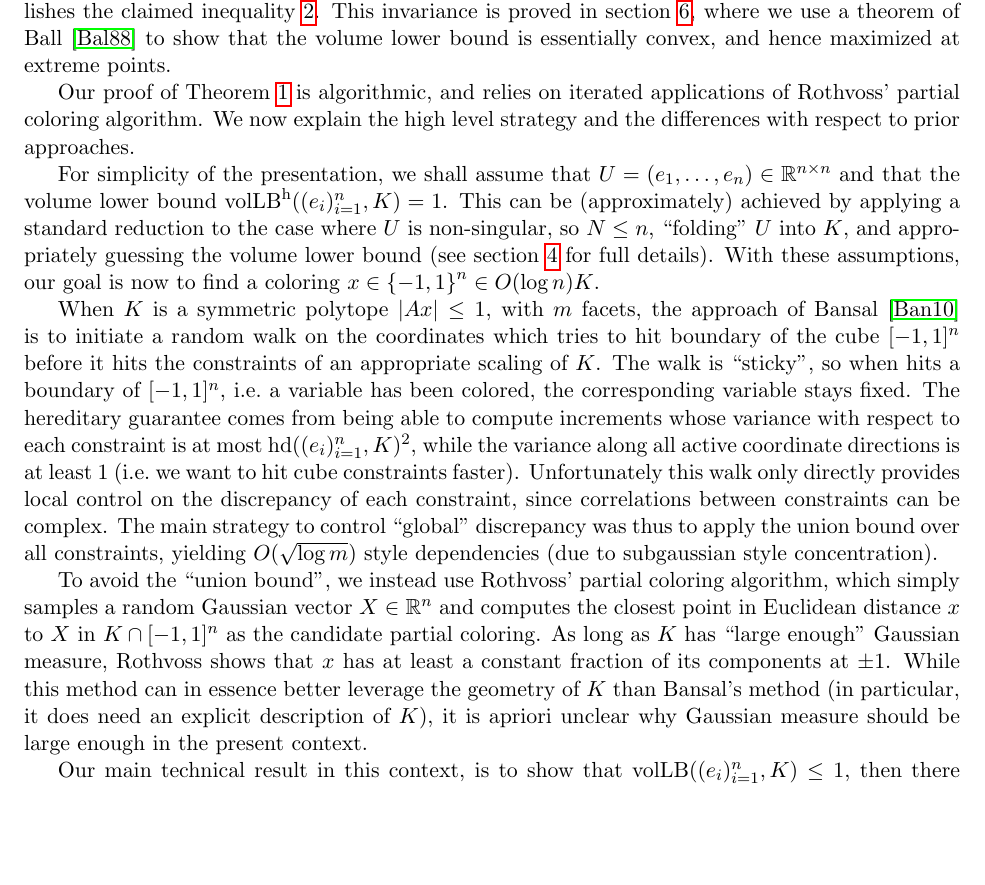
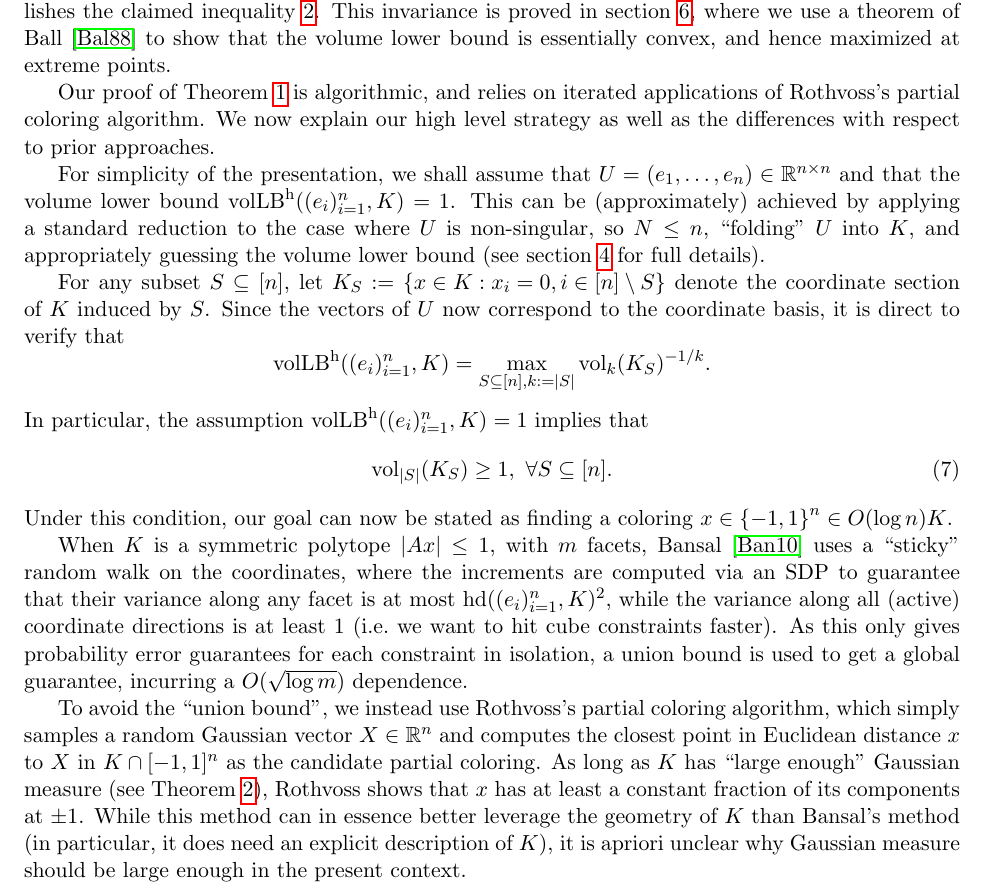
Before and after one commit to dndadush/vectorbalancing, a LaTeX paper (vectorbalancing.tex): part of page 8 of 33, cut so that both start at the same text, the shorter picture padded with empty space. Compiled offline with pdfLaTeX.

Commit message:
still going on partial coloring

```diff
--- a/vectorbalancing.tex
+++ b/vectorbalancing.tex
@@ -573,42 +573,46 @@ show that the volume lower bound is essentially convex, and hence maximized at
 extreme points.
 
 Our proof of Theorem~\ref{thm:tightness} is algorithmic, and relies on iterated
-applications of Rothvoss' partial coloring algorithm. We now explain the high
-level strategy and the differences with respect to prior approaches.
+applications of Rothvoss's partial coloring algorithm. We now explain our high
+level strategy as well as the differences with respect to prior approaches.
 
 For simplicity of the presentation, we shall assume that $U=(e_1,\dots,e_n) \in
-\R^{n \times n}$ and that the volume lower bound $\vollb^{\rm h}((e_i)_{i=1}^n,K)=1$.
-This can be (approximately) achieved by applying a standard reduction to the
-case where $U$ is non-singular, so $N \leq n$, ``folding'' $U$ into $K$, and
-appropriately guessing the volume lower bound (see section~\ref{sec:tightness}
-for full details). With these assumptions, our goal is now to find a coloring $x \in
+\R^{n \times n}$ and that the volume lower bound $\vollb^{\rm
+h}((e_i)_{i=1}^n,K)=1$. This can be (approximately) achieved by applying a
+standard reduction to the case where $U$ is non-singular, so $N \leq n$,
+``folding'' $U$ into $K$, and appropriately guessing the volume lower bound (see
+section~\ref{sec:tightness} for full details).
+
+For any subset $S \subseteq [n]$, let $K_S := \set{x \in K: x_i = 0, i \in [n]
+\setminus S}$ denote the coordinate section of $K$ induced by $S$. Since the
+vectors of $U$ now correspond to the coordinate basis, it is direct to verify that
+\[
+\vollb^{\rm h}((e_i)_{i=1}^n,K) = \max_{S \subseteq [n],k:=|S|}
+\vol_k(K_S)^{-1/k} .
+\]
+In particular, the assumption $\vollb^{\rm h}((e_i)_{i=1}^n,K) = 1$ implies that
+\begin{equation}
+\label{eq:main-condition}
+\vol_{|S|}(K_S) \geq 1,~\forall S \subseteq [n].
+\end{equation}
+Under this condition, our goal can now be stated as finding a coloring $x \in
 \set{-1,1}^n \in O(\log n) K$.
 
-When $K$ is a symmetric polytope $|Ax| \leq 1$, with $m$ facets, the approach of
-Bansal~\cite{Bansal10} is to initiate a random walk on the coordinates which
-tries to hit boundary of the cube $[-1,1]^n$ before it hits the constraints of
-an appropriate scaling of $K$. The walk is ``sticky'', so when hits
-a boundary of $[-1,1]^n$, i.e.~a variable has been colored, the corresponding
-variable stays fixed. The hereditary guarantee comes from being able to compute
-increments whose variance with respect to each constraint is at most
-$\hd((e_i)_{i=1}^n,K)^2$, while the variance along all active coordinate
-directions is at least $1$ (i.e.~we want to hit cube constraints faster).
-Unfortunately this walk only directly provides local control on the discrepancy
-of each constraint, since correlations between constraints can be complex. The
-main strategy to control ``global'' discrepancy was thus to apply the union
-bound over all constraints, yielding $O(\sqrt{\log m})$ style dependencies (due
-to subgaussian style concentration).
-
-To avoid the ``union bound'', we instead use Rothvoss' partial coloring
+When $K$ is a symmetric polytope $|Ax| \leq 1$, with $m$ facets,
+Bansal~\cite{Bansal10} uses a ``sticky'' random walk on the coordinates, where
+the increments are computed via an SDP to guarantee that their variance along
+any facet is at most $\hd((e_i)_{i=1}^n,K)^2$, while the variance along all
+(active) coordinate directions is at least $1$ (i.e.~we want to hit cube
+constraints faster). As this only gives probability error guarantees for each
+constraint in isolation, a union bound is used to get a global guarantee,
+incurring a $O(\sqrt{\log m})$ dependence.
+
+To avoid the ``union bound'', we instead use Rothvoss's partial coloring
 algorithm, which simply samples a random Gaussian vector $X \in \R^n$ and
 computes the closest point in Euclidean distance $x$ to $X$ in $K \cap [-1,1]^n$
 as the candidate partial coloring. As long as $K$ has ``large enough'' Gaussian
-measure, Rothvoss shows that $x$ has at least a constant fraction of its
-components at $\pm 1$. While this method can in essence better leverage the
-geometry of $K$ than Bansal's method (in particular, it does need an explicit
-description of $K$), it is apriori unclear why Gaussian measure should be large
-enough in the present context.
-
-Our main technical result in this context, is to show that
-$\vollb((e_i)_{i=1}^n,K) \leq 1$, then there exists a section $K$ of dimension
-nearly $n$ which Gaussian measure is at least $2^{-O(n)}$.
+measure (see Theorem~\ref{thm:roth-giann}), Rothvoss shows that $x$ has at least
+a constant fraction of its components at $\pm 1$. While this method can in
+essence better leverage the geometry of $K$ than Bansal's method (in particular,
+it does need an explicit description of $K$), it is apriori unclear why Gaussian
+measure should be large enough in the present context.
```
Also changed, not shown: vectorbalancing.tex (12 more changed lines).
